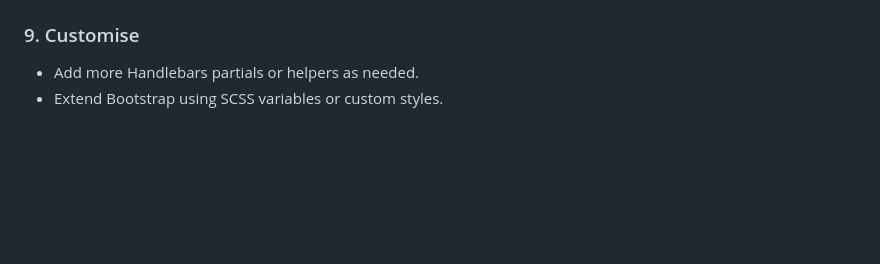
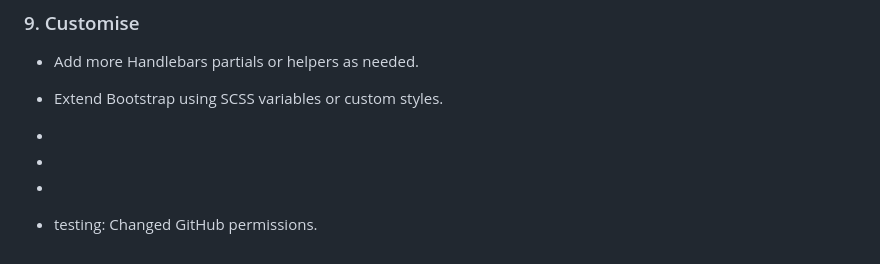
Before and after one commit to steven2k2/webpack-handlebars, a Markdown page: README.md, the part around the change. Drawn GitHub-style; blank space fills up the shorter version.

Commit message:
testing: Changed GitHub permissions.

```diff
--- a/README.md
+++ b/README.md
@@ -414,3 +414,8 @@ The output will be in the dist/ folder.
 ### 9. Customise
 - Add more Handlebars partials or helpers as needed.
 - Extend Bootstrap using SCSS variables or custom styles.
+
+-
+-
+-
+- testing: Changed GitHub permissions.
```
